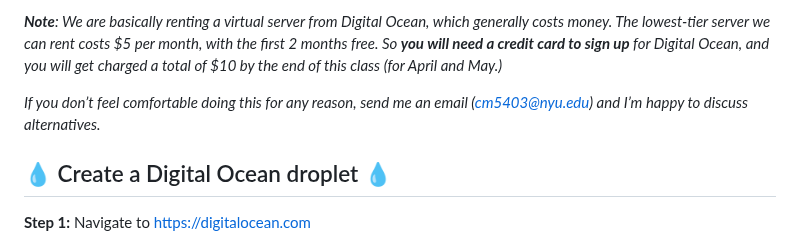
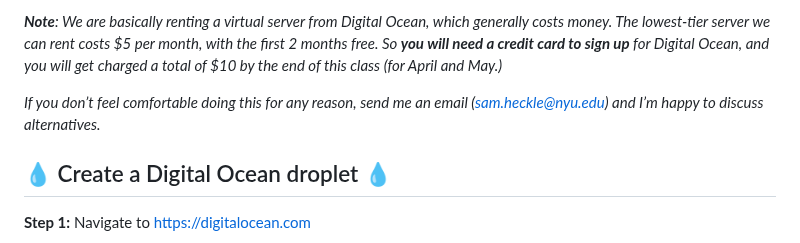
Before and after one commit to samheckle/networked-media-sp-24, a Markdown page: week1/web_hosting_digital_ocean.md, the part around the change. Rendered like a GitHub page.

```diff
--- a/week1/web_hosting_digital_ocean.md
+++ b/week1/web_hosting_digital_ocean.md
@@ -8,7 +8,7 @@ Digital Ocean offers a suite of different services, but for now we are only inte
 
 ***Note**: We are basically renting a virtual server from Digital Ocean, which generally costs money. The lowest-tier server we can rent costs $5 per month, with the first 2 months free. So **you will need a credit card to sign up** for Digital Ocean, and you will get charged a total of $10 by the end of this class (for April and May.)*
 
-*If you don’t feel comfortable doing this for any reason, send me an email (cm5403@nyu.edu) and I’m happy to discuss alternatives.*
+*If you don’t feel comfortable doing this for any reason, send me an email (sam.heckle@nyu.edu) and I’m happy to discuss alternatives.*
 
 ## 💧 Create a Digital Ocean droplet 💧
 
```
